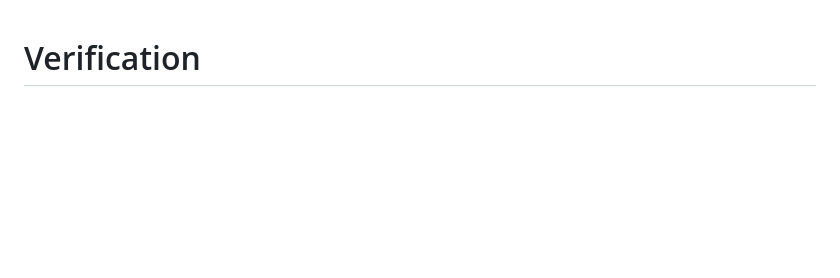
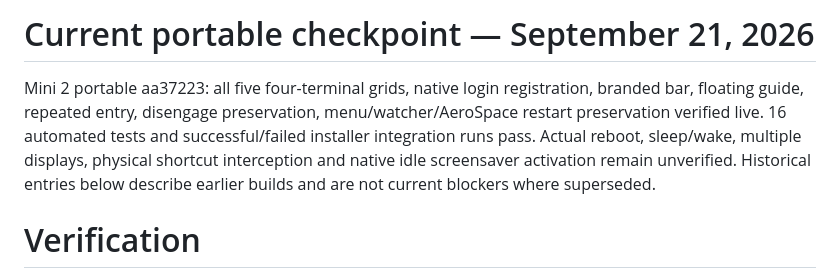
Before and after one commit to rickndanger-ctrl/omac, a Markdown page: VERIFICATION.md, the part around the change. Rendered like a GitHub page; blank space fills up the shorter version.

Commit message:
Record live Mini 2 startup and crash recovery evidence

```diff
--- a/VERIFICATION.md
+++ b/VERIFICATION.md
@@ -1,3 +1,7 @@
+# Current portable checkpoint — September 21, 2026
+
+Mini 2 portable aa37223: all five four-terminal grids, native login registration, branded bar, floating guide, repeated entry, disengage preservation, menu/watcher/AeroSpace restart preservation verified live. 16 automated tests and successful/failed installer integration runs pass. Actual reboot, sleep/wake, multiple displays, physical shortcut interception and native idle screensaver activation remain unverified. Historical entries below describe earlier builds and are not current blockers where superseded.
+
 # Verification
 
 - macOS: 27.0 (26A428).
```
